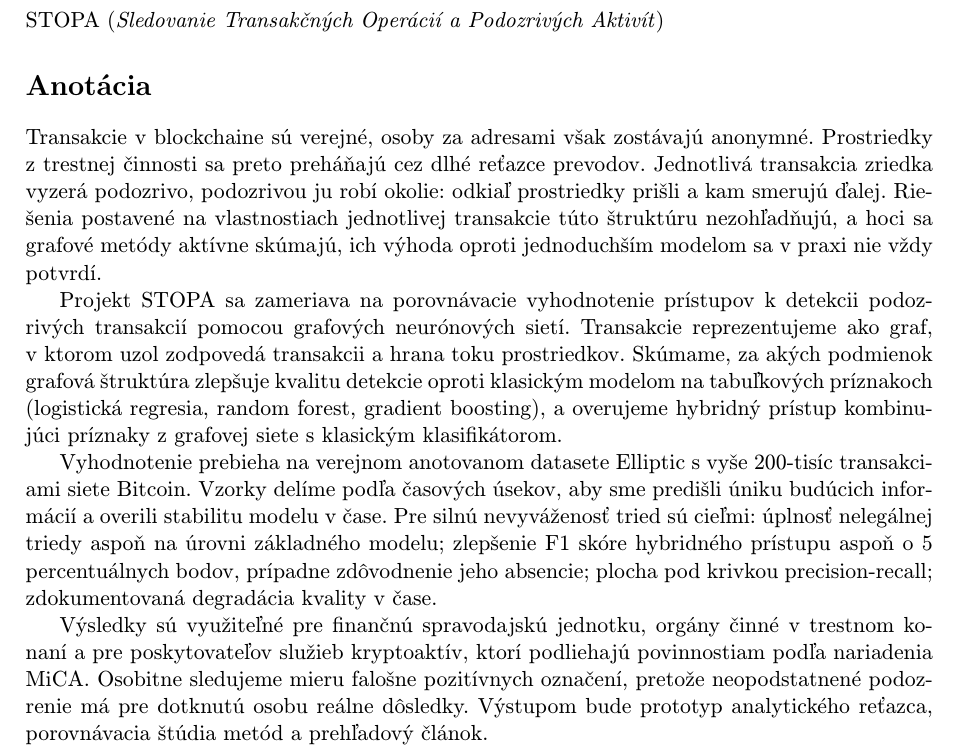
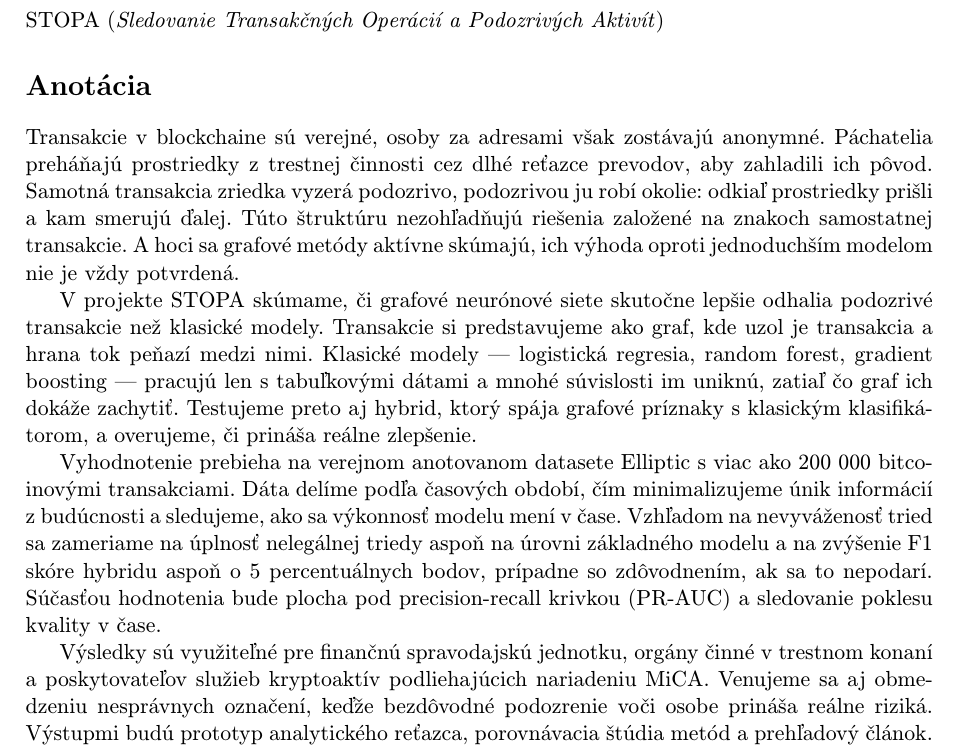
Before and after one commit to spooktar1101/MIP-clanok, a LaTeX document (zameranie/zameranie.tex): part of the page, cut so that both start at the same text. Compiled offline with pdfLaTeX.

Commit message:
finalna finalna verzia

```diff
--- a/zameranie/zameranie.tex
+++ b/zameranie/zameranie.tex
@@ -35,34 +34,35 @@ STOPA (\emph{Sledovanie Transakčných Operácií a Podozrivých Aktivít})
 
 \section*{Anotácia}
 
-Transakcie v blockchaine sú verejné, osoby za adresami však zostávajú anonymné.
-Prostriedky z~trestnej činnosti sa preto preháňajú cez dlhé reťazce prevodov.
-Jednotlivá transakcia zriedka vyzerá podozrivo,
-podozrivou ju robí okolie: odkiaľ prostriedky prišli a kam smerujú ďalej.
-Riešenia postavené na vlastnostiach jednotlivej transakcie túto štruktúru
-nezohľadňujú, a hoci sa grafové metódy aktívne skúmajú, ich výhoda oproti
-jednoduchším modelom sa v~praxi nie vždy potvrdí.
+Transakcie v~blockchaine sú verejné, osoby za adresami však zostávajú anonymné.
+Páchatelia preháňajú prostriedky z~trestnej činnosti cez dlhé reťazce prevodov,
+aby zahladili ich pôvod. Samotná transakcia zriedka vyzerá podozrivo, podozrivou
+ju robí okolie: odkiaľ prostriedky prišli a kam smerujú ďalej. Túto štruktúru
+nezohľadňujú riešenia založené na znakoch samostatnej transakcie. A hoci sa
+grafové metódy aktívne skúmajú, ich výhoda oproti jednoduchším modelom nie je
+vždy potvrdená.
 
-Projekt STOPA sa zameriava na porovnávacie vyhodnotenie prístupov k~detekcii
-podozrivých transakcií pomocou grafových neurónových sietí. Transakcie
-reprezentujeme ako graf, v~ktorom uzol zodpovedá transakcii a hrana toku
-prostriedkov. Skúmame, za akých podmienok grafová štruktúra zlepšuje kvalitu
-detekcie oproti klasickým modelom na tabuľkových príznakoch (logistická regresia,
-random forest, gradient boosting), a overujeme hybridný prístup kombinujúci
-príznaky z~grafovej siete s~klasickým klasifikátorom.
+V~projekte STOPA skúmame, či grafové neurónové siete skutočne lepšie odhalia
+podozrivé transakcie než klasické modely. Transakcie si predstavujeme ako graf,
+kde uzol je transakcia a hrana tok peňazí medzi nimi. Klasické modely ---
+logistická regresia, random forest, gradient boosting --- pracujú len
+s~tabuľkovými dátami a mnohé súvislosti im uniknú, zatiaľ čo graf ich dokáže
+zachytiť. Testujeme preto aj hybrid, ktorý spája grafové príznaky s~klasickým
+klasifikátorom, a overujeme, či prináša reálne zlepšenie.
 
-Vyhodnotenie prebieha na verejnom anotovanom datasete Elliptic s~vyše 200-tisíc
-transakciami siete Bitcoin. Vzorky delíme podľa časových úsekov, aby sme
-predišli úniku budúcich informácií a overili stabilitu modelu v~čase. Pre silnú
-nevyváženosť tried sú cieľmi: úplnosť nelegálnej triedy aspoň na
-úrovni základného modelu; zlepšenie F1 skóre hybridného prístupu aspoň
-o~5 percentuálnych bodov, prípadne zdôvodnenie jeho absencie; plocha pod krivkou
-precision-recall; zdokumentovaná degradácia kvality v~čase.
+Vyhodnotenie prebieha na verejnom anotovanom datasete Elliptic s~viac ako
+200~000 bitcoinovými transakciami. Dáta delíme podľa časových období, čím
+minimalizujeme únik informácií z~budúcnosti a sledujeme, ako sa výkonnosť modelu
+mení v~čase. Vzhľadom na nevyváženosť tried sa zameriame na úplnosť nelegálnej
+triedy aspoň na úrovni základného modelu a na zvýšenie F1 skóre hybridu aspoň
+o~5 percentuálnych bodov, prípadne so zdôvodnením, ak sa to nepodarí. Súčasťou
+hodnotenia bude plocha pod precision-recall krivkou (PR-AUC) a sledovanie
+poklesu kvality v~čase.
 
 Výsledky sú využiteľné pre finančnú spravodajskú jednotku, orgány činné
-v~trestnom konaní a pre poskytovateľov služieb kryptoaktív,
-ktorí podliehajú povinnostiam podľa nariadenia MiCA. Osobitne sledujeme mieru falošne pozitívnych označení, pretože
-neopodstatnené podozrenie má pre dotknutú osobu reálne dôsledky. Výstupom bude
-prototyp analytického reťazca, porovnávacia štúdia metód a prehľadový článok.
+v~trestnom konaní a poskytovateľov služieb kryptoaktív podliehajúcich nariadeniu
+MiCA. Venujeme sa aj obmedzeniu nesprávnych označení, keďže bezdôvodné
+podozrenie voči osobe prináša reálne riziká. Výstupmi budú prototyp analytického
+reťazca, porovnávacia štúdia metód a prehľadový článok.
 
 \end{document}
```
Also changed, not shown: zameranie/out/zameranie.pdf, zameranie/zameranie.tex (1 more changed lines).
